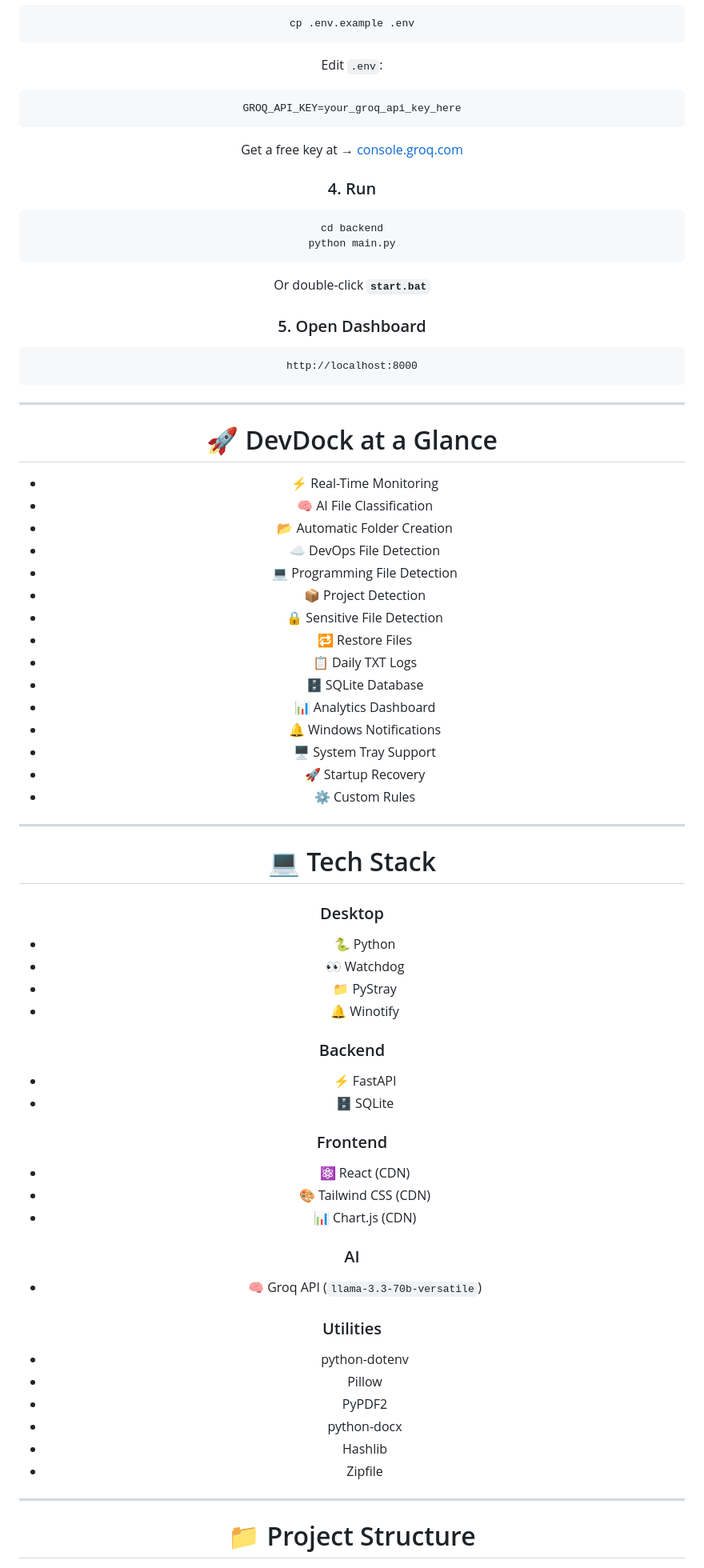
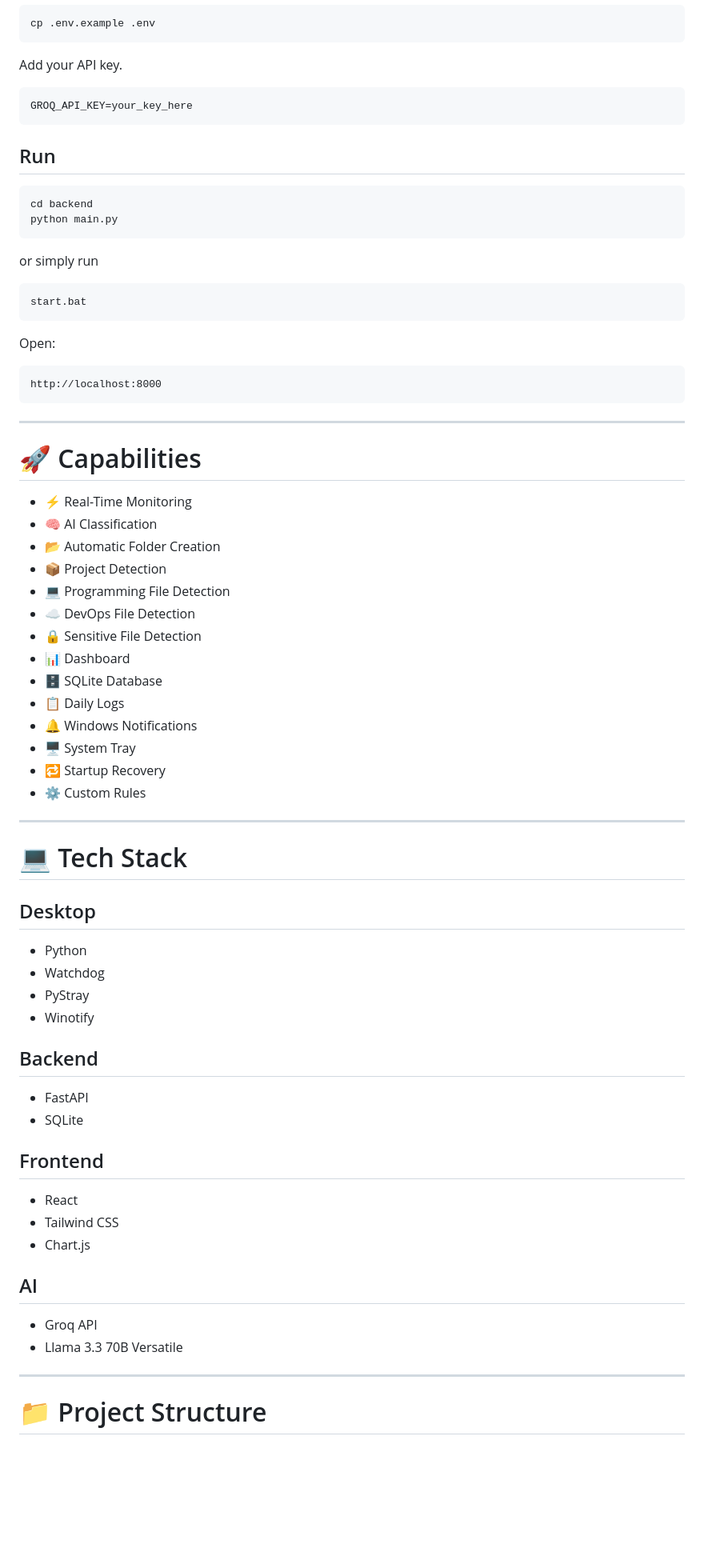
Before and after one commit to RandomRohit-hub/DevDock, a Markdown page: README.md, the part around one of its changes. Shown at 80% size. Rendered like a GitHub page; blank space fills up the shorter version.

````diff
--- a/README.md
+++ b/README.md
@@ -325,24 +282,26 @@ pip install -r requirements.txt
 cp .env.example .env
 ```
 
-Edit `.env`:
+Add your API key.
 
 ```env
-GROQ_API_KEY=your_groq_api_key_here
+GROQ_API_KEY=your_key_here
 ```
 
-Get a free key at → [console.groq.com](https://console.groq.com)
-
-### 4. Run
+## Run
 
 ```bash
 cd backend
 python main.py
 ```
 
-Or double-click **`start.bat`**
+or simply run
 
-### 5. Open Dashboard
+```
+start.bat
+```
+
+Open:
 
 ```
 http://localhost:8000
@@ -350,58 +309,49 @@ http://localhost:8000
 
 ---
 
-# 🚀 DevDock at a Glance
+# 🚀 Capabilities
 
-* ⚡ Real-Time Monitoring
-* 🧠 AI File Classification
-* 📂 Automatic Folder Creation
-* ☁️ DevOps File Detection
-* 💻 Programming File Detection
-* 📦 Project Detection
-* 🔒 Sensitive File Detection
-* 🔁 Restore Files
-* 📋 Daily TXT Logs
-* 🗄 SQLite Database
-* 📊 Analytics Dashboard
-* 🔔 Windows Notifications
-* 🖥 System Tray Support
-* 🚀 Startup Recovery
-* ⚙ Custom Rules
+- ⚡ Real-Time Monitoring
+- 🧠 AI Classification
+- 📂 Automatic Folder Creation
+- 📦 Project Detection
+- 💻 Programming File Detection
+- ☁️ DevOps File Detection
+- 🔒 Sensitive File Detection
+- 📊 Dashboard
+- 🗄 SQLite Database
+- 📋 Daily Logs
+- 🔔 Windows Notifications
+- 🖥 System Tray
+- 🔁 Startup Recovery
+- ⚙ Custom Rules
 
 ---
 
 # 💻 Tech Stack
 
-### Desktop
+## Desktop
 
-* 🐍 Python
-* 👀 Watchdog
-* 📁 PyStray
-* 🔔 Winotify
+- Python
+- Watchdog
+- PyStray
+- Winotify
 
-### Backend
+## Backend
 
-* ⚡ FastAPI
-* 🗄 SQLite
+- FastAPI
+- SQLite
 
-### Frontend
+## Frontend
 
-* ⚛ React (CDN)
-* 🎨 Tailwind CSS (CDN)
-* 📊 Chart.js (CDN)
+- React
+- Tailwind CSS
+- Chart.js
 
-### AI
+## AI
 
-* 🧠 Groq API (`llama-3.3-70b-versatile`)
-
-### Utilities
-
-* python-dotenv
-* Pillow
-* PyPDF2
-* python-docx
-* Hashlib
-* Zipfile
+- Groq API
+- Llama 3.3 70B Versatile
 
 ---
 
````
Also changed, not shown: other parts of README.md (+248 -294 lines).
